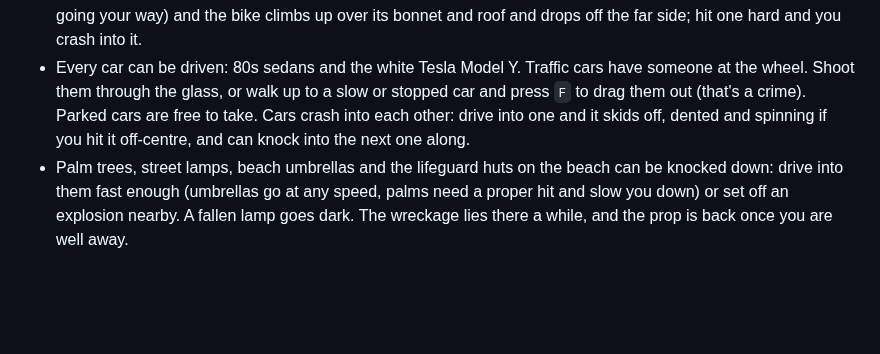
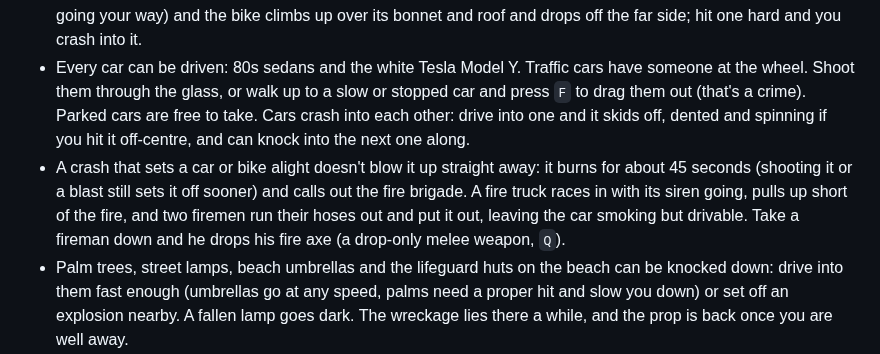
Before and after one commit to atlesque/mbp-scrum-city, a Markdown page: README.md, the part around the change. Drawn GitHub-style; blank space fills up the shorter version.

Commit message:
README: the fire brigade

```diff
--- a/README.md
+++ b/README.md
@@ -14,6 +14,7 @@ A low-poly 80s beach-city shooter that runs in desktop browsers. Shoot for cash,
 - Two gun shops (pink `$` on the radar) sell an SMG, shotgun, assault rifle, minigun and rocket launcher, plus upgrades, ammo, health and armor. They close at 4+ stars.
 - Adventure bikes cruise the streets (white dots on the radar): the black BMW R 1300 GS 'Triple Black' and the Yamaha Ténéré 700 Rally in blue rally livery. Shoot or ram the rider off, walk up and press `F` to take the bike. Riderless bikes show as cyan squares. Ride into a car gently (nosing into a parked one, or catching up with one going your way) and the bike climbs up over its bonnet and roof and drops off the far side; hit one hard and you crash into it.
 - Every car can be driven: 80s sedans and the white Tesla Model Y. Traffic cars have someone at the wheel. Shoot them through the glass, or walk up to a slow or stopped car and press `F` to drag them out (that's a crime). Parked cars are free to take. Cars crash into each other: drive into one and it skids off, dented and spinning if you hit it off-centre, and can knock into the next one along.
+- A crash that sets a car or bike alight doesn't blow it up straight away: it burns for about 45 seconds (shooting it or a blast still sets it off sooner) and calls out the fire brigade. A fire truck races in with its siren going, pulls up short of the fire, and two firemen run their hoses out and put it out, leaving the car smoking but drivable. Take a fireman down and he drops his fire axe (a drop-only melee weapon, `Q`).
 - Palm trees, street lamps, beach umbrellas and the lifeguard huts on the beach can be knocked down: drive into them fast enough (umbrellas go at any speed, palms need a proper hit and slow you down) or set off an explosion nearby. A fallen lamp goes dark. The wreckage lies there a while, and the prop is back once you are well away.
 - Eight buildings around the city have a lit **Roof** door at street level (green squares on the radar). Press `E` there to take the stairs up to a fenced rooftop with a view over the city, and `E` at the stair hut's **Exit** door to come back down. VAC Gent, the Belpaire and the Herman Teirlinck have one too. A sniper rifle waits on every roof with a door, the rocket launcher on top of the Herman Teirlinck's tower, and a jetpack on the Belpaire. Like enemy drops, they are lost when you get wasted.
 - Every flat roof can be stood on. Press `Space` again in the air to double jump, jump over a roof's railings, and hop across to the next roof; a fall of more than about 5 m hurts. With the jetpack on, hold `Space` in the air to fly and let go to float down.
```
